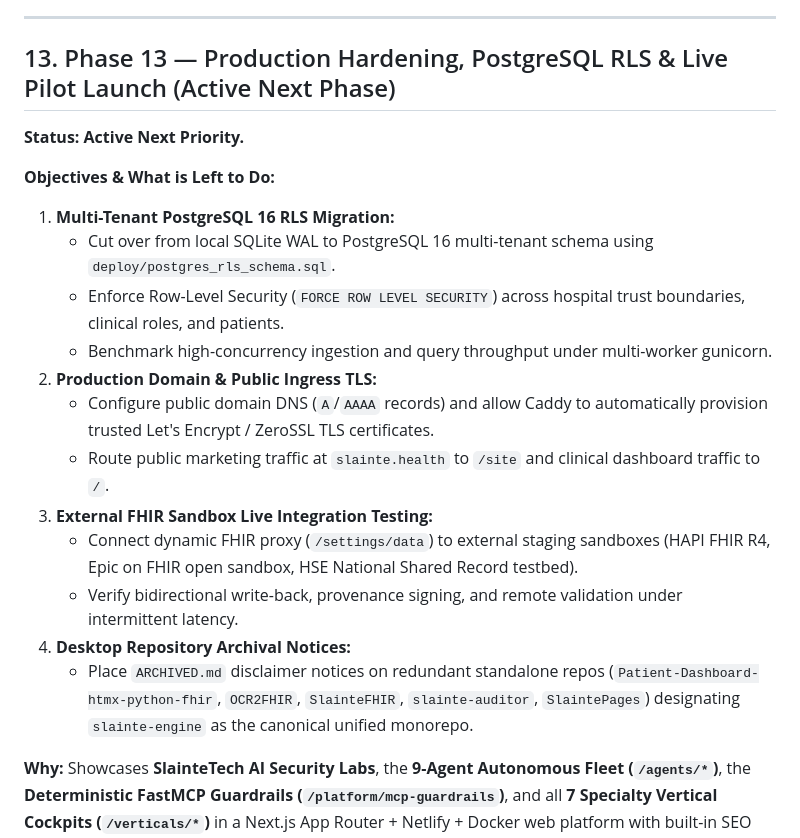
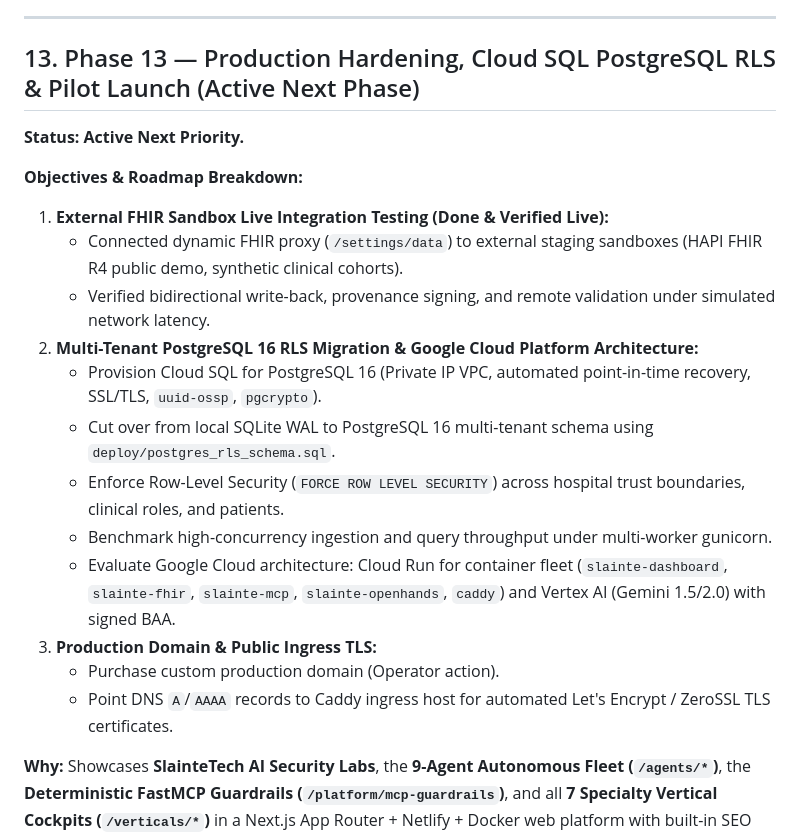
Before and after one commit to daveymason/SlainteEngine, a Markdown page: frontend/docs/PROJECT-PLAN.md, the part around the change. Rendered like a GitHub page.

```diff
--- a/frontend/docs/PROJECT-PLAN.md
+++ b/frontend/docs/PROJECT-PLAN.md
@@ -632,23 +632,23 @@ the LLM strictly as a conversational orchestrator while delegating all clinical
 
 ---
 
-## 13. Phase 13 — Production Hardening, PostgreSQL RLS & Live Pilot Launch (Active Next Phase)
+## 13. Phase 13 — Production Hardening, Cloud SQL PostgreSQL RLS & Pilot Launch (Active Next Phase)
 
 **Status: Active Next Priority.**
 
-**Objectives & What is Left to Do:**
-1. **Multi-Tenant PostgreSQL 16 RLS Migration:**
+**Objectives & Roadmap Breakdown:**
+1. **External FHIR Sandbox Live Integration Testing (Done & Verified Live):**
+   - Connected dynamic FHIR proxy (`/settings/data`) to external staging sandboxes (HAPI FHIR R4 public demo, synthetic clinical cohorts).
+   - Verified bidirectional write-back, provenance signing, and remote validation under simulated network latency.
+2. **Multi-Tenant PostgreSQL 16 RLS Migration & Google Cloud Platform Architecture:**
+   - Provision Cloud SQL for PostgreSQL 16 (Private IP VPC, automated point-in-time recovery, SSL/TLS, `uuid-ossp`, `pgcrypto`).
    - Cut over from local SQLite WAL to PostgreSQL 16 multi-tenant schema using `deploy/postgres_rls_schema.sql`.
    - Enforce Row-Level Security (`FORCE ROW LEVEL SECURITY`) across hospital trust boundaries, clinical roles, and patients.
    - Benchmark high-concurrency ingestion and query throughput under multi-worker gunicorn.
-2. **Production Domain & Public Ingress TLS:**
-   - Configure public domain DNS (`A`/`AAAA` records) and allow Caddy to automatically provision trusted Let's Encrypt / ZeroSSL TLS certificates.
-   - Route public marketing traffic at `slainte.health` to `/site` and clinical dashboard traffic to `/`.
-3. **External FHIR Sandbox Live Integration Testing:**
-   - Connect dynamic FHIR proxy (`/settings/data`) to external staging sandboxes (HAPI FHIR R4, Epic on FHIR open sandbox, HSE National Shared Record testbed).
-   - Verify bidirectional write-back, provenance signing, and remote validation under intermittent latency.
-4. **Desktop Repository Archival Notices:**
-   - Place `ARCHIVED.md` disclaimer notices on redundant standalone repos (`Patient-Dashboard-htmx-python-fhir`, `OCR2FHIR`, `SlainteFHIR`, `slainte-auditor`, `SlaintePages`) designating `slainte-engine` as the canonical unified monorepo.
+   - Evaluate Google Cloud architecture: Cloud Run for container fleet (`slainte-dashboard`, `slainte-fhir`, `slainte-mcp`, `slainte-openhands`, `caddy`) and Vertex AI (Gemini 1.5/2.0) with signed BAA.
+3. **Production Domain & Public Ingress TLS:**
+   - Purchase custom production domain (Operator action).
+   - Point DNS `A`/`AAAA` records to Caddy ingress host for automated Let's Encrypt / ZeroSSL TLS certificates.
 
 **Why:** Showcases **SlainteTech AI Security Labs**, the **9-Agent Autonomous Fleet (`/agents/*`)**, the **Deterministic FastMCP Guardrails (`/platform/mcp-guardrails`)**, and all **7 Specialty Vertical Cockpits (`/verticals/*`)** in a Next.js App Router + Netlify + Docker web platform with built-in SEO and GEO (`public/llms.txt` + JSON-LD).
 
```
Also changed, not shown: frontend/todo.md (+11 -4 lines), todo.md (+11 -4 lines).
